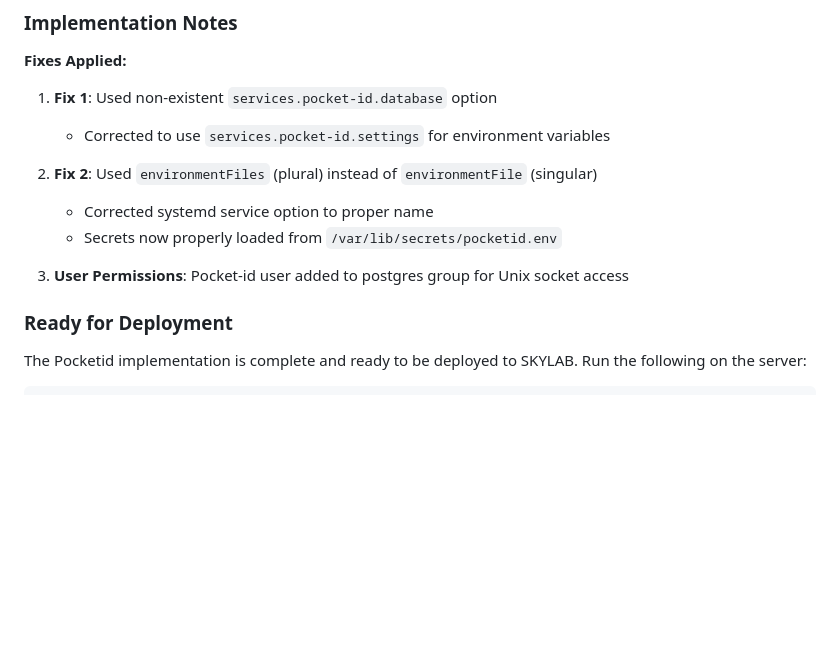
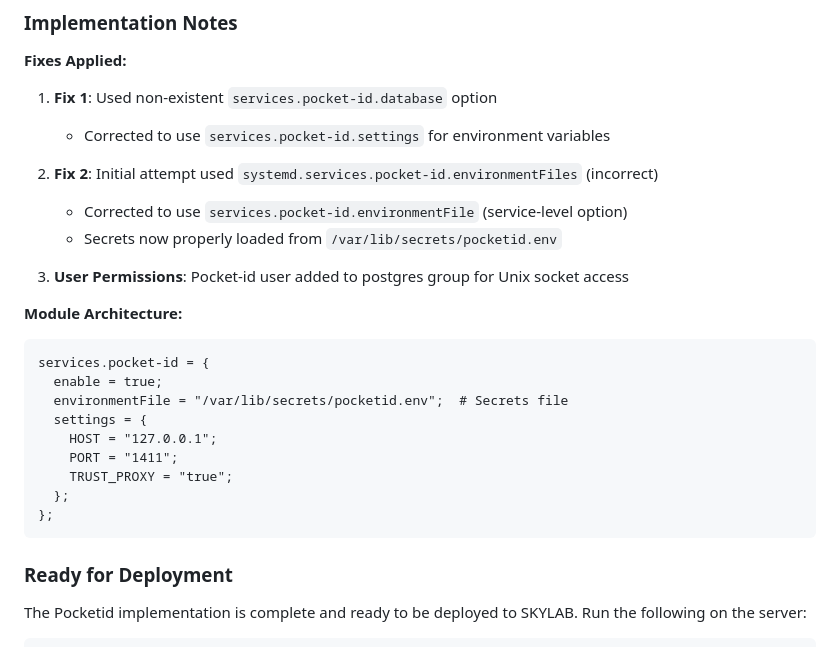
Before and after one commit to zipang/homeserver, a Markdown page: WORK_IN_PROGRESS.md, the part around the change. Drawn GitHub-style; blank space fills up the shorter version.

Commit message:
📝 docs: Document correct services.pocket-id.environmentFile placement

````diff
--- a/WORK_IN_PROGRESS.md
+++ b/WORK_IN_PROGRESS.md
@@ -159,11 +159,24 @@ We are integrating Pocketid as a centralized OIDC provider to enable passwordles
 1. **Fix 1**: Used non-existent `services.pocket-id.database` option
    - Corrected to use `services.pocket-id.settings` for environment variables
 
-2. **Fix 2**: Used `environmentFiles` (plural) instead of `environmentFile` (singular)
-   - Corrected systemd service option to proper name
+2. **Fix 2**: Initial attempt used `systemd.services.pocket-id.environmentFiles` (incorrect)
+   - Corrected to use `services.pocket-id.environmentFile` (service-level option)
    - Secrets now properly loaded from `/var/lib/secrets/pocketid.env`
 
 3. **User Permissions**: Pocket-id user added to postgres group for Unix socket access
+
+**Module Architecture:**
+```nix
+services.pocket-id = {
+  enable = true;
+  environmentFile = "/var/lib/secrets/pocketid.env";  # Secrets file
+  settings = {
+    HOST = "127.0.0.1";
+    PORT = "1411";
+    TRUST_PROXY = "true";
+  };
+};
+```
 
 ### Ready for Deployment
 The Pocketid implementation is complete and ready to be deployed to SKYLAB. Run the following on the server:
````
